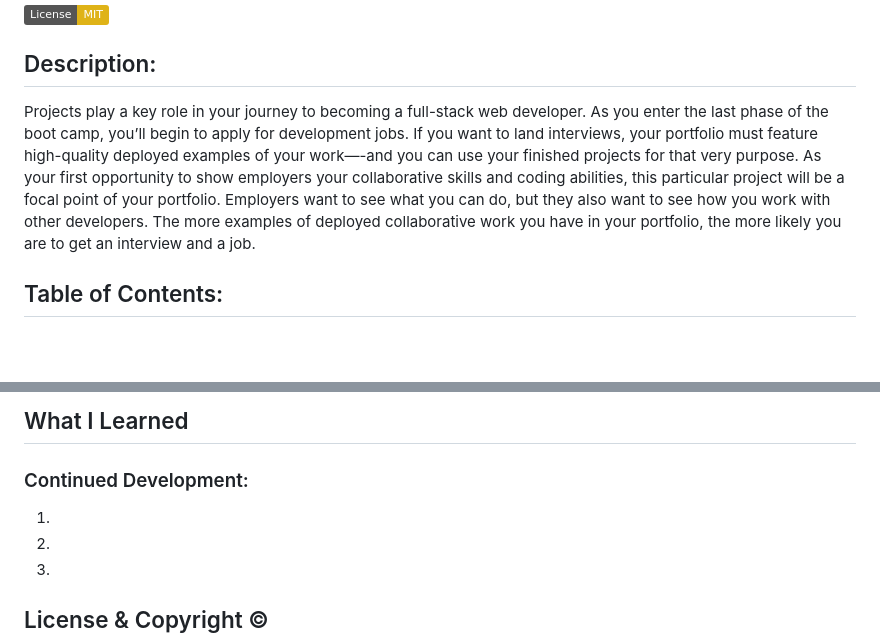
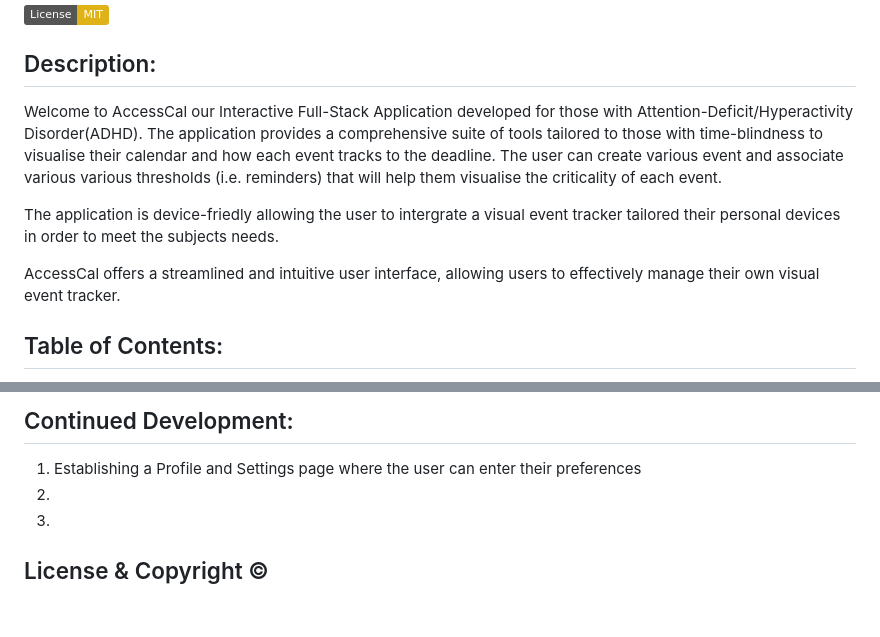
Before and after one commit to ThomasCalle/Project-2-Interactive-Full-Stack-Application, a Markdown page: README.md, 2 parts joined by grey strips. Rendered like a GitHub page; badges without logos; blank space fills up the shorter version.

```diff
--- a/README.md
+++ b/README.md
@@ -3,8 +3,12 @@
 [![License: MIT](https://img.shields.io/badge/License-MIT-yellow.svg)](https://opensource.org/licenses/MIT)
 
 ## Description:
-Projects play a key role in your journey to becoming a full-stack web developer. As you enter the last phase of the boot camp, you’ll begin to apply for development jobs. If you want to land interviews, your portfolio must feature high-quality deployed examples of your work—-and you can use your finished projects for that very purpose.
-As your first opportunity to show employers your collaborative skills and coding abilities, this particular project will be a focal point of your portfolio. Employers want to see what you can do, but they also want to see how you work with other developers. The more examples of deployed collaborative work you have in your portfolio, the more likely you are to get an interview and a job.
+Welcome to AccessCal our Interactive Full-Stack Application developed for those with Attention-Deficit/Hyperactivity Disorder(ADHD). The application provides a comprehensive suite of tools tailored to those with time-blindness to visualise their calendar and how each event tracks to the deadline. The user can create various event and associate various various thresholds (i.e. reminders) that will help them visualise the criticality of each event.
+
+
+The application is device-friedly allowing the user to intergrate a visual event tracker tailored their personal devices in order to meet the subjects needs.
+
+AccessCal offers a streamlined and intuitive user interface, allowing users to effectively manage their own visual event tracker.
 
 ## Table of Contents:
 - [Overview](#Overview)
@@ -96,9 +67,6 @@ The following animation demonstrates the application functionality:
 
-## What I Learned
-
-
-### Continued Development:
-1.
+## Continued Development:
+1. Establishing a Profile and Settings page where the user can enter their preferences
 2.
 3.
 
```
Also changed, not shown: other parts of README.md (+12 -45 lines), assets/images/AC-01-Calendar.png (added), assets/images/AC-02-event.png (added).
